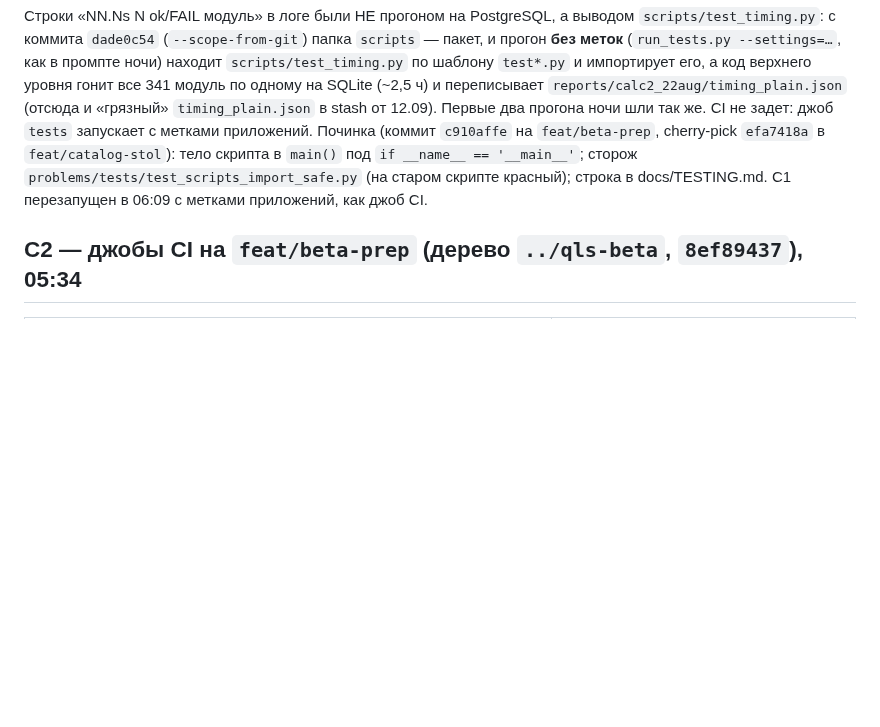
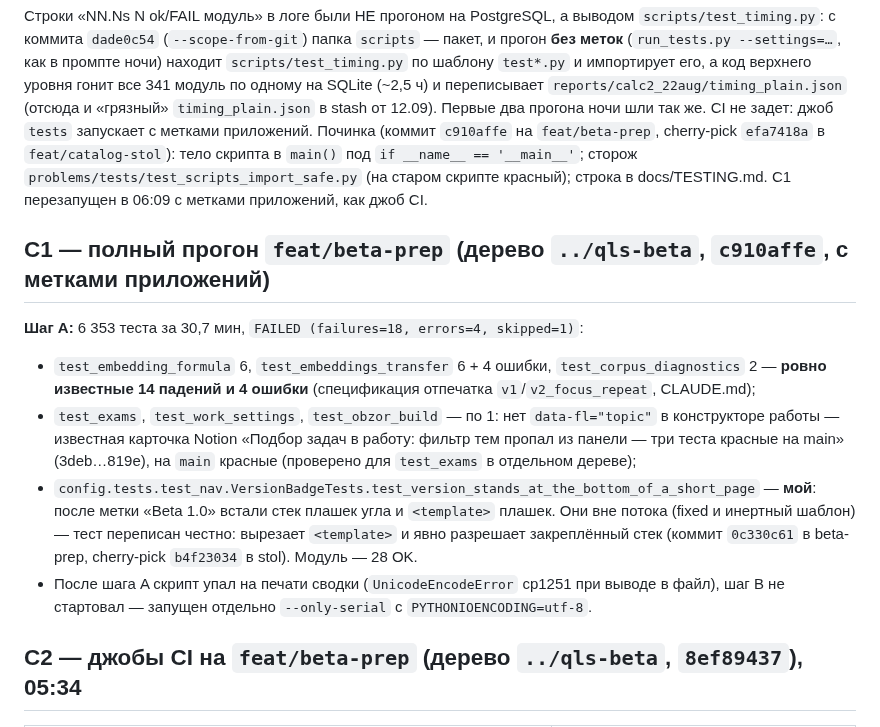
Before and after one commit to malinovskiy-makar/qls, a Markdown page: claude/JOURNAL_BETA_NIGHT_20260918.md, the part around the change. GitHub-like rendering; blank space fills up the shorter version.

Commit message:
Журнал: C1 шаг A — 6 353 теста, красное только известное плюс test_nav (исправлен)
Co-Authored-By: Claude Opus 5 <noreply@anthropic.com>

```diff
--- a/claude/JOURNAL_BETA_NIGHT_20260918.md
+++ b/claude/JOURNAL_BETA_NIGHT_20260918.md
@@ -308,6 +308,23 @@
 `problems/tests/test_scripts_import_safe.py` (на старом скрипте красный); строка в
 docs/TESTING.md. C1 перезапущен в 06:09 с метками приложений, как джоб CI.
 
+## C1 — полный прогон `feat/beta-prep` (дерево `../qls-beta`, `c910affe`, с метками приложений)
+
+**Шаг A:** 6 353 теста за 30,7 мин, `FAILED (failures=18, errors=4, skipped=1)`:
+- `test_embedding_formula` 6, `test_embeddings_transfer` 6 + 4 ошибки, `test_corpus_diagnostics` 2 —
+  **ровно известные 14 падений и 4 ошибки** (спецификация отпечатка `v1`/`v2_focus_repeat`,
+  CLAUDE.md);
+- `test_exams`, `test_work_settings`, `test_obzor_build` — по 1: нет `data-fl="topic"` в
+  конструкторе работы — известная карточка Notion «Подбор задач в работу: фильтр тем пропал
+  из панели — три теста красные на main» (3deb…819e), на `main` красные (проверено для
+  `test_exams` в отдельном дереве);
+- `config.tests.test_nav.VersionBadgeTests.test_version_stands_at_the_bottom_of_a_short_page` —
+  **мой**: после метки «Beta 1.0» встали стек плашек угла и `<template>` плашек. Они вне потока
+  (fixed и инертный шаблон) — тест переписан честно: вырезает `<template>` и явно разрешает
+  закреплённый стек (коммит `0c330c61` в beta-prep, cherry-pick `b4f23034` в stol). Модуль — 28 OK.
+- После шага A скрипт упал на печати сводки (`UnicodeEncodeError` cp1251 при выводе в файл),
+  шаг B не стартовал — запущен отдельно `--only-serial` с `PYTHONIOENCODING=utf-8`.
+
 ## C2 — джобы CI на `feat/beta-prep` (дерево `../qls-beta`, `8ef89437`), 05:34
 
 | Джоб | Итог |
```
